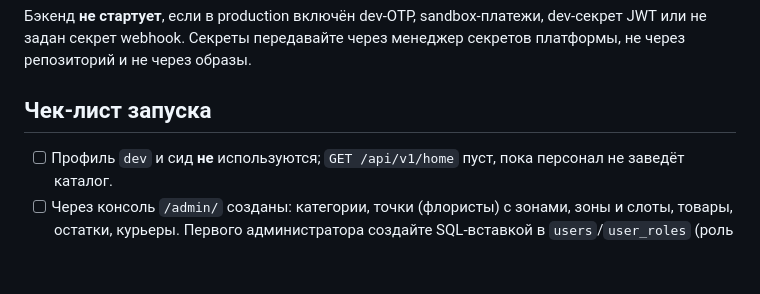
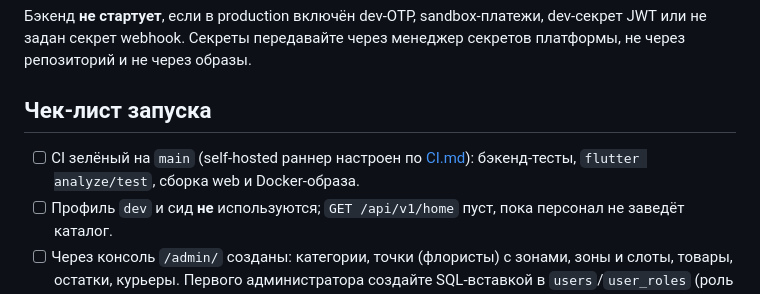
Before and after one commit to ADatkashov/feya, a Markdown page: docs/DEPLOYMENT.md, the part around the change. GitHub-like rendering; blank space fills up the shorter version.

Commit message:
Docs: test count, CI item in launch checklist
Co-Authored-By: Claude Sonnet 5.5 <noreply@anthropic.com>
Claude-Session: https://claude.ai/code/session_01XF81gyaPDRhmDZkYEX6Au9

```diff
--- a/docs/DEPLOYMENT.md
+++ b/docs/DEPLOYMENT.md
@@ -27,6 +27,7 @@
 
 ## Чек-лист запуска
 
+- [ ] CI зелёный на `main` (self-hosted раннер настроен по [CI.md](CI.md)): бэкенд-тесты, `flutter analyze/test`, сборка web и Docker-образа.
 - [ ] Профиль `dev` и сид **не** используются; `GET /api/v1/home` пуст, пока персонал не заведёт каталог.
 - [ ] Через консоль `/admin/` созданы: категории, точки (флористы) с зонами, зоны и слоты, товары, остатки, курьеры.
       Первого администратора создайте SQL-вставкой в `users`/`user_roles` (роль `ADMIN`) — в production сид-аккаунтов нет.
```
Also changed, not shown: README.md (+1 -1 lines).
